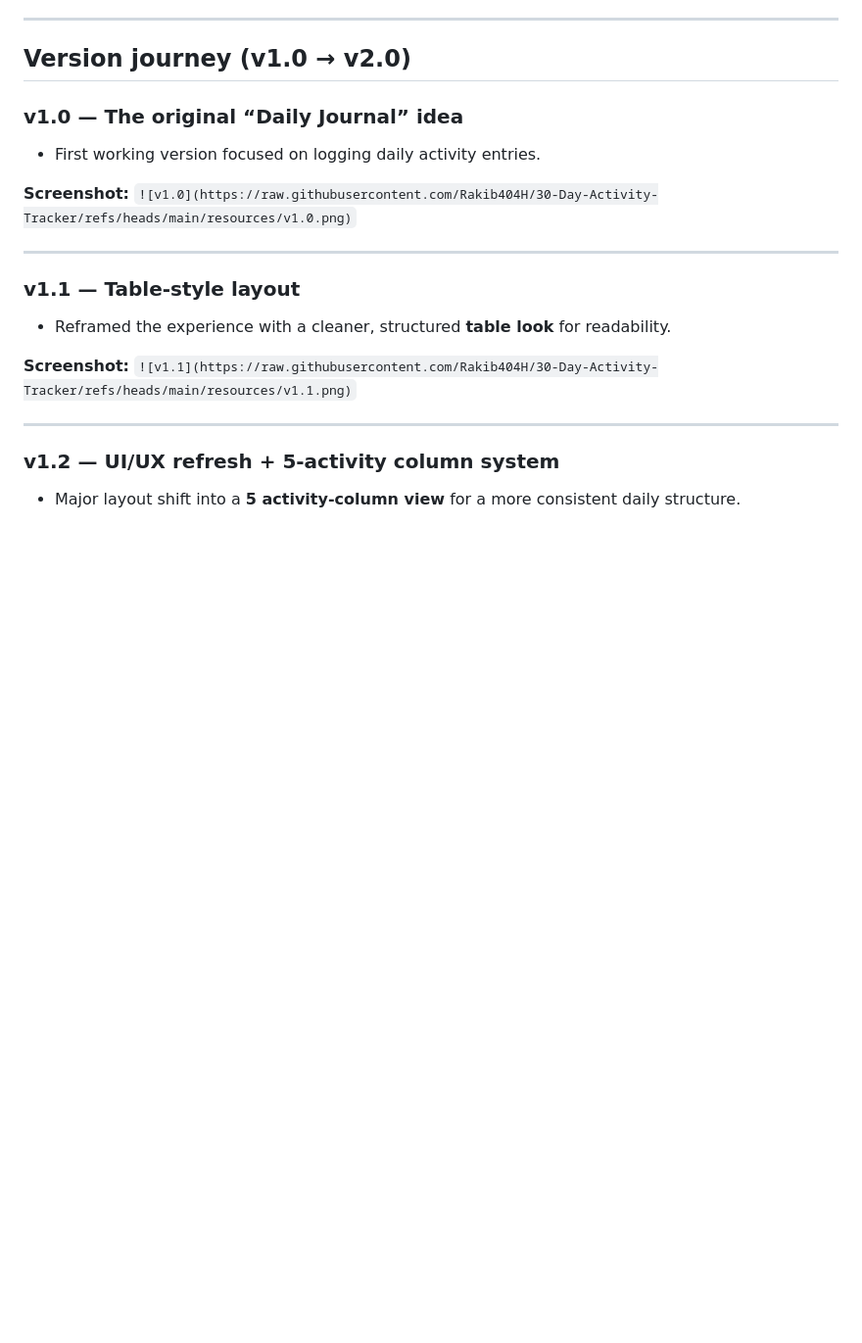
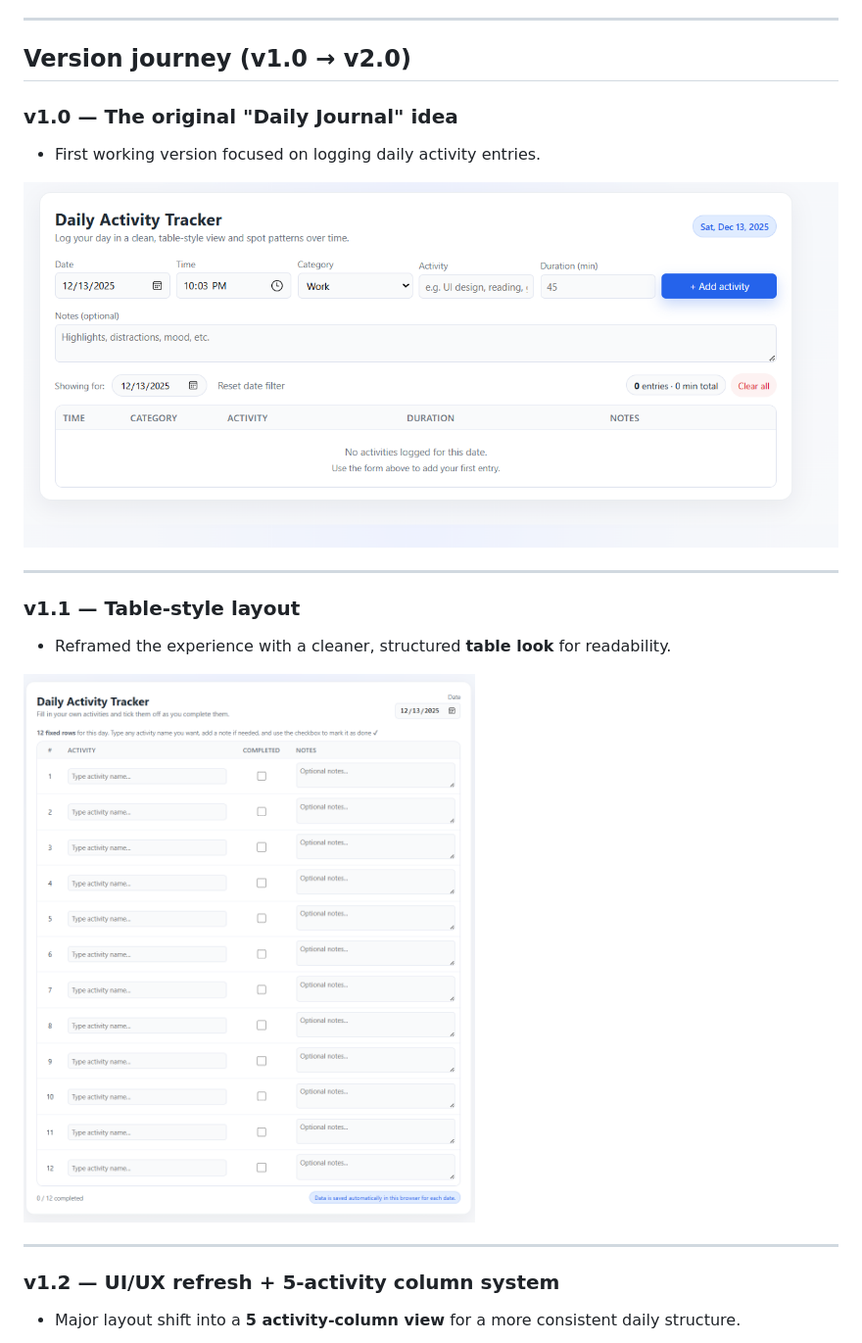
Before and after one commit to Rakib404H/30-Day-Activity-Tracker, a Markdown page: README.md, the part around one of its changes. Shown at 98% size. Rendered like a GitHub page; blank space fills up the shorter version.

Commit message:
Fix formatting and update links in README

```diff
--- a/README.md
+++ b/README.md
@@ -33,18 +33,17 @@ If you clear browser cache/cookies/site data, your saved activities and progress
 
 ## Version journey (v1.0 → v2.0)
 
-
-### v1.0 — The original “Daily Journal” idea
+### v1.0 — The original "Daily Journal" idea
 - First working version focused on logging daily activity entries.
 
-**Screenshot:** `![v1.0](https://raw.githubusercontent.com/Rakib404H/30-Day-Activity-Tracker/refs/heads/main/resources/v1.0.png)`
+![v1.0](https://raw.githubusercontent.com/Rakib404H/30-Day-Activity-Tracker/refs/heads/main/resources/v1.0.png)
 
 ---
 
 ### v1.1 — Table-style layout
 - Reframed the experience with a cleaner, structured **table look** for readability.
 
-**Screenshot:** `![v1.1](https://raw.githubusercontent.com/Rakib404H/30-Day-Activity-Tracker/refs/heads/main/resources/v1.1.png)`
+![v1.1](https://raw.githubusercontent.com/Rakib404H/30-Day-Activity-Tracker/refs/heads/main/resources/v1.1.png)
 
 ---
 
```
Also changed, not shown: other parts of README.md (+15 -15 lines).
